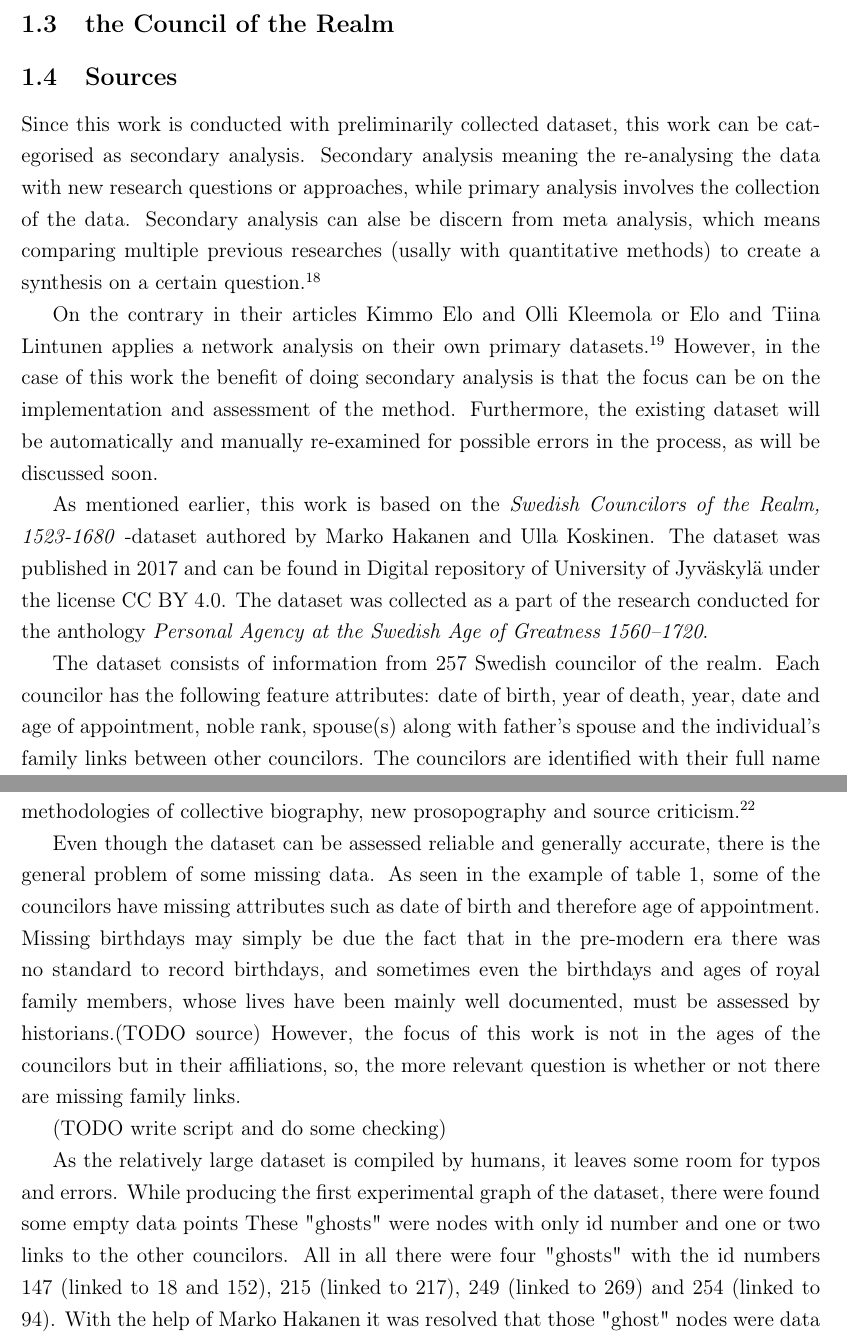
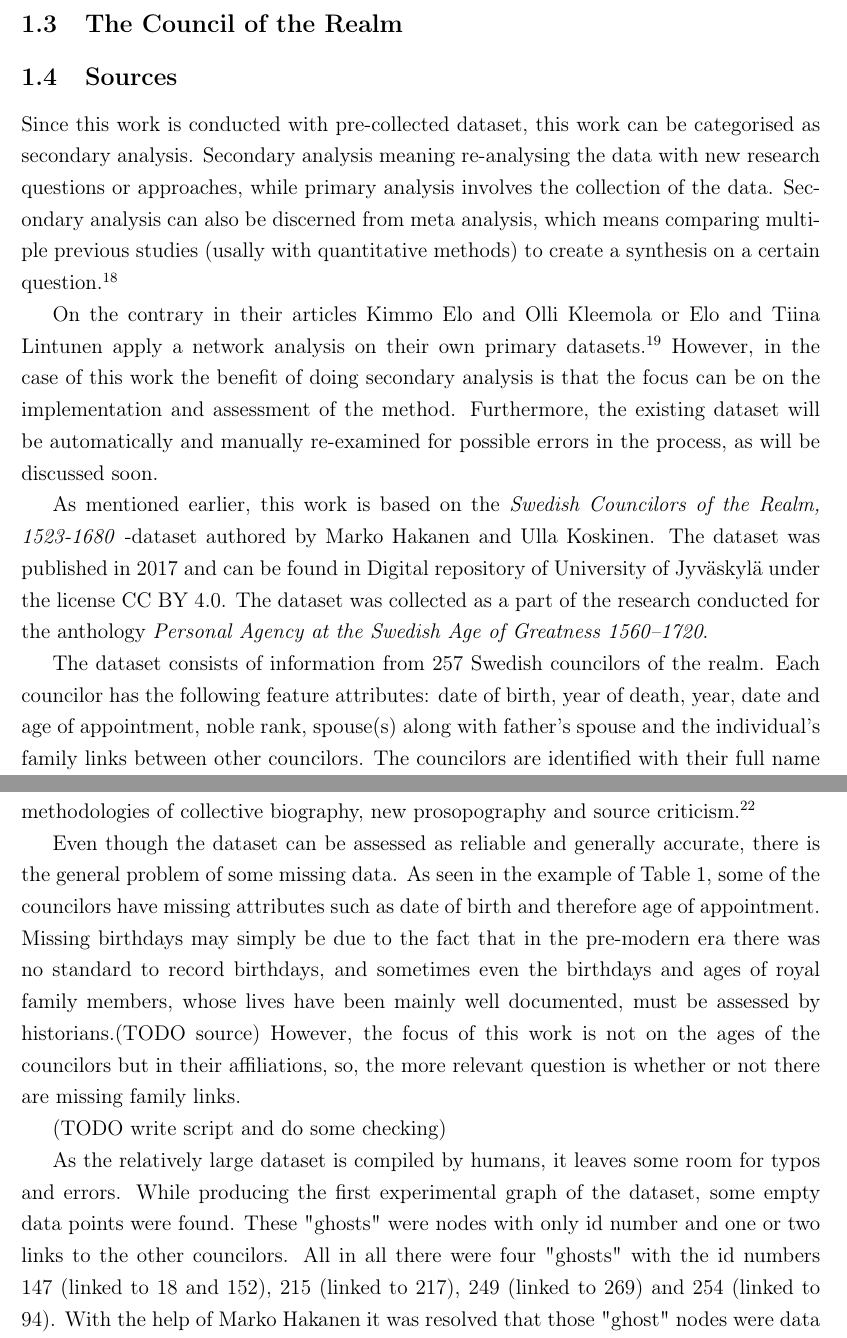
Before and after one commit to Heidi-Suurkaulio/mastersthesis, a LaTeX document (Text/introduction.tex): two parts of pages 5 and 6 of 7, joined at a grey line, cut so that both start at the same text. Compiled offline with pdfLaTeX.

Commit message:
sources some fixes

```diff
--- a/Text/introduction.tex
+++ b/Text/introduction.tex
@@ -58,16 +58,16 @@ Authors of the Councilors dataset, Hakanen and Koskinen, have explained the data
 
 All in all, computer-aided historical network analysis is somewhat rare compared to the traditional methods of historiography. Nevertheless, it also seems that the pre-modern elite is collectively understood as a network amongst historians, and the ties between the members of nobility have been in the scope of interest for some time now. Which makes applying the computer-aided network analysis relevant. The aim of this work is to join the rather uncommon method of historical network analysis with the classic research topic, and to further explore and develop the method in the context of historical research.
 
-\subsection{the Council of the Realm}
+\subsection{The Council of the Realm}
 
 \subsection{Sources}
-Since this work is conducted with preliminarily collected dataset, this work can be categorised as secondary analysis. Secondary analysis meaning the re-analysing the data with new research questions or approaches, while primary analysis involves the collection of the data. Secondary analysis can alse be discern from meta analysis, which means comparing multiple previous researches (usally with quantitative methods) to create a synthesis on a certain question.\footcite[p. 4-5.]{meta-analysis}
+Since this work is conducted with pre-collected dataset, this work can be categorised as secondary analysis. Secondary analysis meaning re-analysing the data with new research questions or approaches, while primary analysis involves the collection of the data. Secondary analysis can also be discerned from meta analysis, which means comparing multiple previous studies (usally with quantitative methods) to create a synthesis on a certain question.\footcite[p. 4-5.]{meta-analysis}
 
-On the contrary in their articles Kimmo Elo and Olli Kleemola or Elo and Tiina Lintunen applies a network analysis on their own primary datasets.\footcites{eloAklee15}{LintunenAndElo2019} However, in the case of this work the benefit of doing secondary analysis is that the focus can be on the implementation and assessment of the method. Furthermore, the existing dataset will be automatically and manually re-examined for possible errors in the process, as will be discussed soon.
+On the contrary in their articles Kimmo Elo and Olli Kleemola or Elo and Tiina Lintunen apply a network analysis on their own primary datasets.\footcites{eloAklee15}{LintunenAndElo2019} However, in the case of this work the benefit of doing secondary analysis is that the focus can be on the implementation and assessment of the method. Furthermore, the existing dataset will be automatically and manually re-examined for possible errors in the process, as will be discussed soon.
 
 As mentioned earlier, this work is based on the \textit{Swedish Councilors of the Realm, 1523-1680} -dataset authored by Marko Hakanen and Ulla Koskinen. The dataset was published in 2017 and can be found in Digital repository of University of Jyväskylä under the license CC BY 4.0. The dataset was collected as a part of the research conducted for the anthology \textit{Personal Agency at the Swedish Age of Greatness 1560–1720}.
 
-The dataset consists of information from 257 Swedish councilor of the realm. Each councilor has the following feature attributes: date of birth, year of death, year, date and age of appointment, noble rank, spouse(s) along with father's spouse and the individual's family links between other councilors. The councilors are identified with their full name and id number.\footcites[p. 48.]{HakanenAKoskinen2017}{councilorsDS}
+The dataset consists of information from 257 Swedish councilors of the realm. Each councilor has the following feature attributes: date of birth, year of death, year, date and age of appointment, noble rank, spouse(s) along with father's spouse and the individual's family links between other councilors. The councilors are identified with their full name and id number.\footcites[p. 48.]{HakanenAKoskinen2017}{councilorsDS}
 
 \begin{table}[h]
 	\centering
@@ -87,11 +87,11 @@ The dataset consists of information from 257 Swedish councilor of the realm. Eac
 
 Hakanen and Koskinen have compiled the data from secondary sources such as biographical registers and databases, biography collections, lineage databases and research literature. The dataset's sources are listed in the dataset and in the article written by Hakanen and Koskinen, those include for instance Nordic Family Book (Nordisk familjebok), National Biography of Finland (Finland's nationalbiografi, Kansallisbiografia), genealogies of old Swedish aristocratic families (Äldre svenska frälsesläkter) and further refereed literature.\footcites[p. 48, 76]{HakanenAKoskinen2017}{councilorsDS} As reported by Hakanen and Koskinen the dataset is collected using methodologies of collective biography, new prosopography and source criticism.\footcite[p. 48.]{HakanenAKoskinen2017}
 
-Even though the dataset can be assessed reliable and generally accurate, there is the general problem of some missing data. As seen in the example of table 1, some of the councilors have missing attributes such as date of birth and therefore age of appointment. Missing birthdays may simply be due the fact that in the pre-modern era there was no standard to record birthdays, and sometimes even the birthdays and ages of royal family members, whose lives have been mainly well documented, must be assessed by historians.(TODO source) However, the focus of this work is not in the ages of the councilors but in their affiliations, so, the more relevant question is whether or not there are missing family links.
+Even though the dataset can be assessed as reliable and generally accurate, there is the general problem of some missing data. As seen in the example of Table 1, some of the councilors have missing attributes such as date of birth and therefore age of appointment. Missing birthdays may simply be due to the fact that in the pre-modern era there was no standard to record birthdays, and sometimes even the birthdays and ages of royal family members, whose lives have been mainly well documented, must be assessed by historians.(TODO source) However, the focus of this work is not on the ages of the councilors but in their affiliations, so, the more relevant question is whether or not there are missing family links.
 
 (TODO write script and do some checking)
 
-As the relatively large dataset is compiled by humans, it leaves some room for typos and errors. While producing the first experimental graph of the dataset, there were found some empty data points These "ghosts" were nodes with only id number and one or two links to the other councilors. All in all there were four "ghosts" with the id numbers 147 (linked to 18 and 152), 215 (linked to 217), 249 (linked to 269) and 254 (linked to 94). With the help of Marko Hakanen it was resolved that those "ghost" nodes were data points removed from the dataset as the authors found out they have not been official councilors, however, some references to their id numbers had been left to the dataset by accident. The "ghost" nodes will be removed from the latter graphs.
+As the relatively large dataset is compiled by humans, it leaves some room for typos and errors. While producing the first experimental graph of the dataset, some empty data points were found. These "ghosts" were nodes with only id number and one or two links to the other councilors. All in all there were four "ghosts" with the id numbers 147 (linked to 18 and 152), 215 (linked to 217), 249 (linked to 269) and 254 (linked to 94). With the help of Marko Hakanen it was resolved that those "ghost" nodes were data points removed from the dataset as the authors found out they have not been official councilors, however, some references to their id numbers had been left to the dataset by accident. The "ghost" nodes will be removed from the latter graphs.
 
 \printbibliography
 %\subsection{Sources}
```
Also changed, not shown: Text/introduction.pdf.
